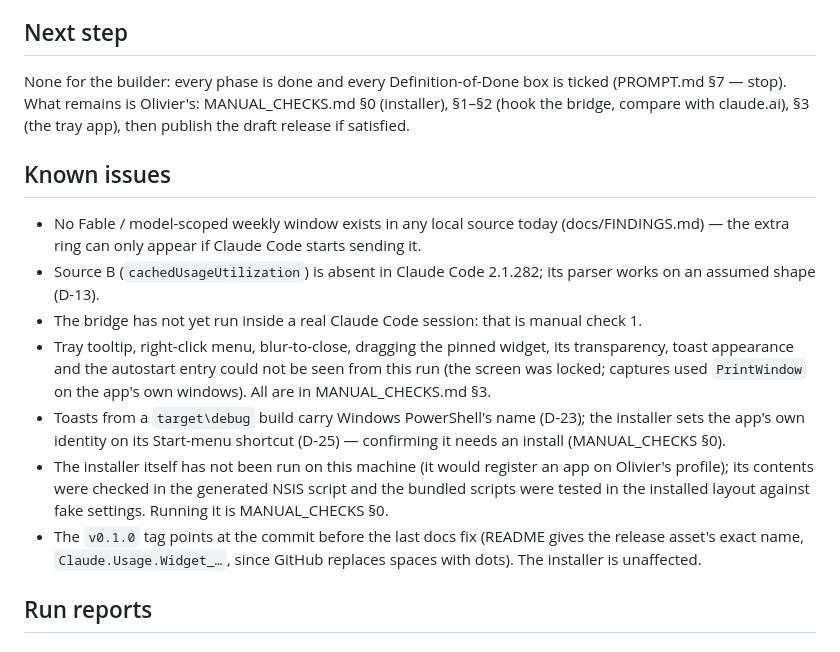
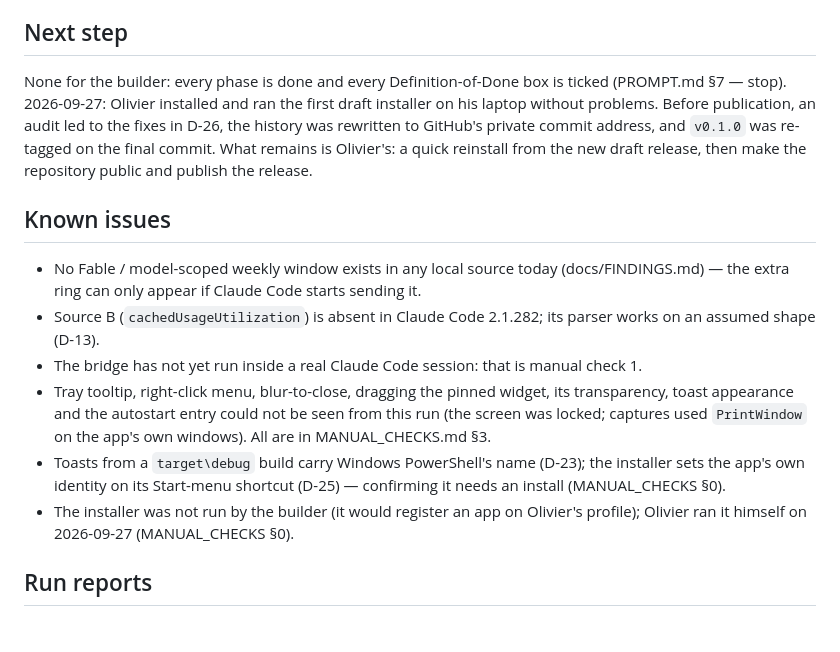
Before and after one commit to oallaire-cyber/Claude_Usage_Widget, a Markdown page: docs/development/PROGRESS.md, the part around the change. Drawn GitHub-style.

Commit message:
docs: progress before publication
Co-Authored-By: Claude Opus 5.5 <noreply@anthropic.com>

```diff
--- a/docs/development/PROGRESS.md
+++ b/docs/development/PROGRESS.md
@@ -30,8 +30,10 @@ WebView2 153.0.4234.48 · Windows PowerShell 5.1.26100 · Playwright 1.63.0 avai
 ## Next step
 
 None for the builder: every phase is done and every Definition-of-Done box is ticked (PROMPT.md §7 —
-stop). What remains is Olivier's: MANUAL_CHECKS.md §0 (installer), §1–§2 (hook the bridge, compare with
-claude.ai), §3 (the tray app), then publish the draft release if satisfied.
+stop). 2026-09-27: Olivier installed and ran the first draft installer on his laptop without problems.
+Before publication, an audit led to the fixes in D-26, the history was rewritten to GitHub's private
+commit address, and `v0.1.0` was re-tagged on the final commit. What remains is Olivier's: a quick
+reinstall from the new draft release, then make the repository public and publish the release.
 
 ## Known issues
 
@@ -45,11 +47,8 @@ claude.ai), §3 (the tray app), then publish the draft release if satisfied.
   used `PrintWindow` on the app's own windows). All are in MANUAL_CHECKS.md §3.
 - Toasts from a `target\debug` build carry Windows PowerShell's name (D-23); the installer sets the
   app's own identity on its Start-menu shortcut (D-25) — confirming it needs an install (MANUAL_CHECKS §0).
-- The installer itself has not been run on this machine (it would register an app on Olivier's
-  profile); its contents were checked in the generated NSIS script and the bundled scripts were tested in
-  the installed layout against fake settings. Running it is MANUAL_CHECKS §0.
-- The `v0.1.0` tag points at the commit before the last docs fix (README gives the release asset's
-  exact name, `Claude.Usage.Widget_…`, since GitHub replaces spaces with dots). The installer is unaffected.
+- The installer was not run by the builder (it would register an app on Olivier's profile); Olivier ran
+  it himself on 2026-09-27 (MANUAL_CHECKS §0).
 
 ## Run reports
 
```
